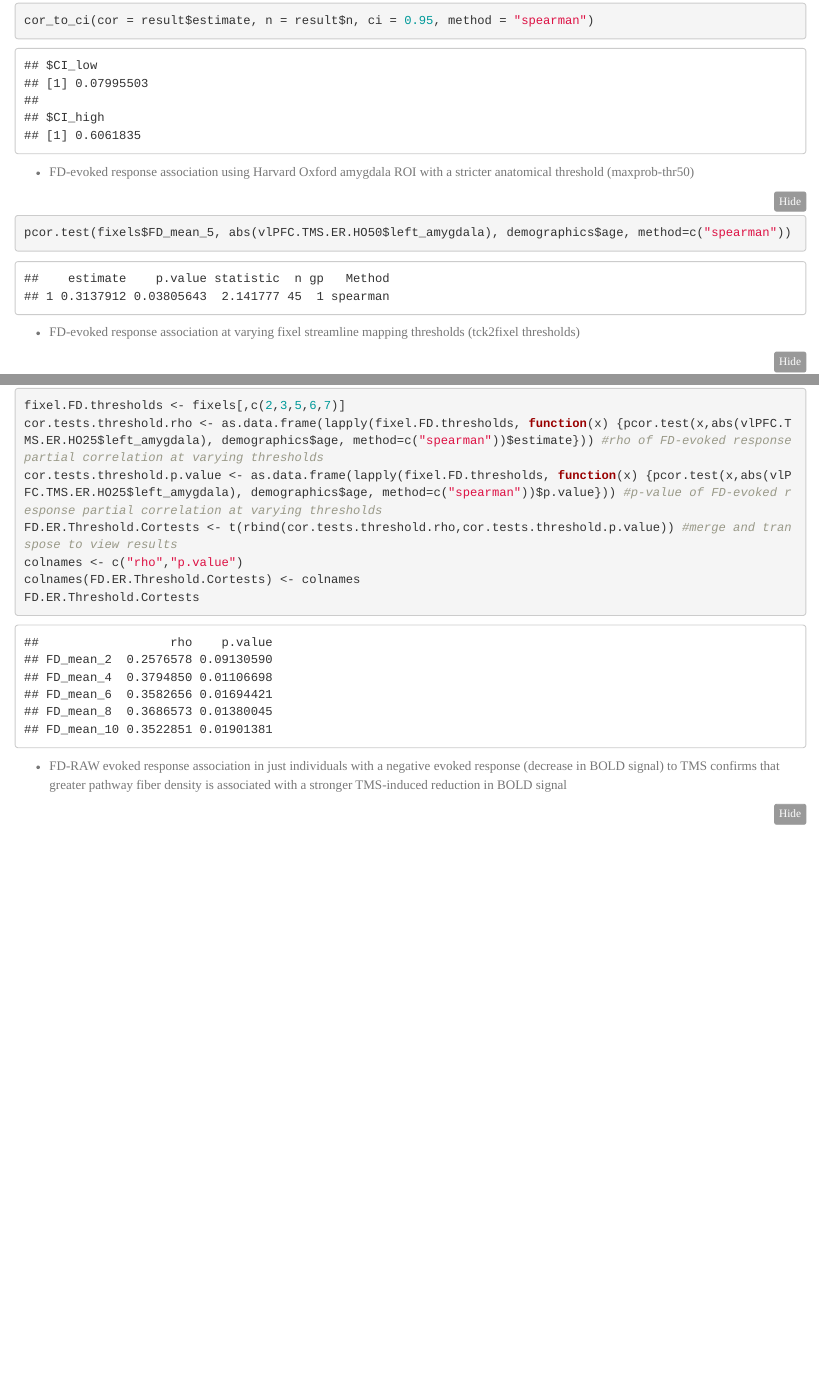
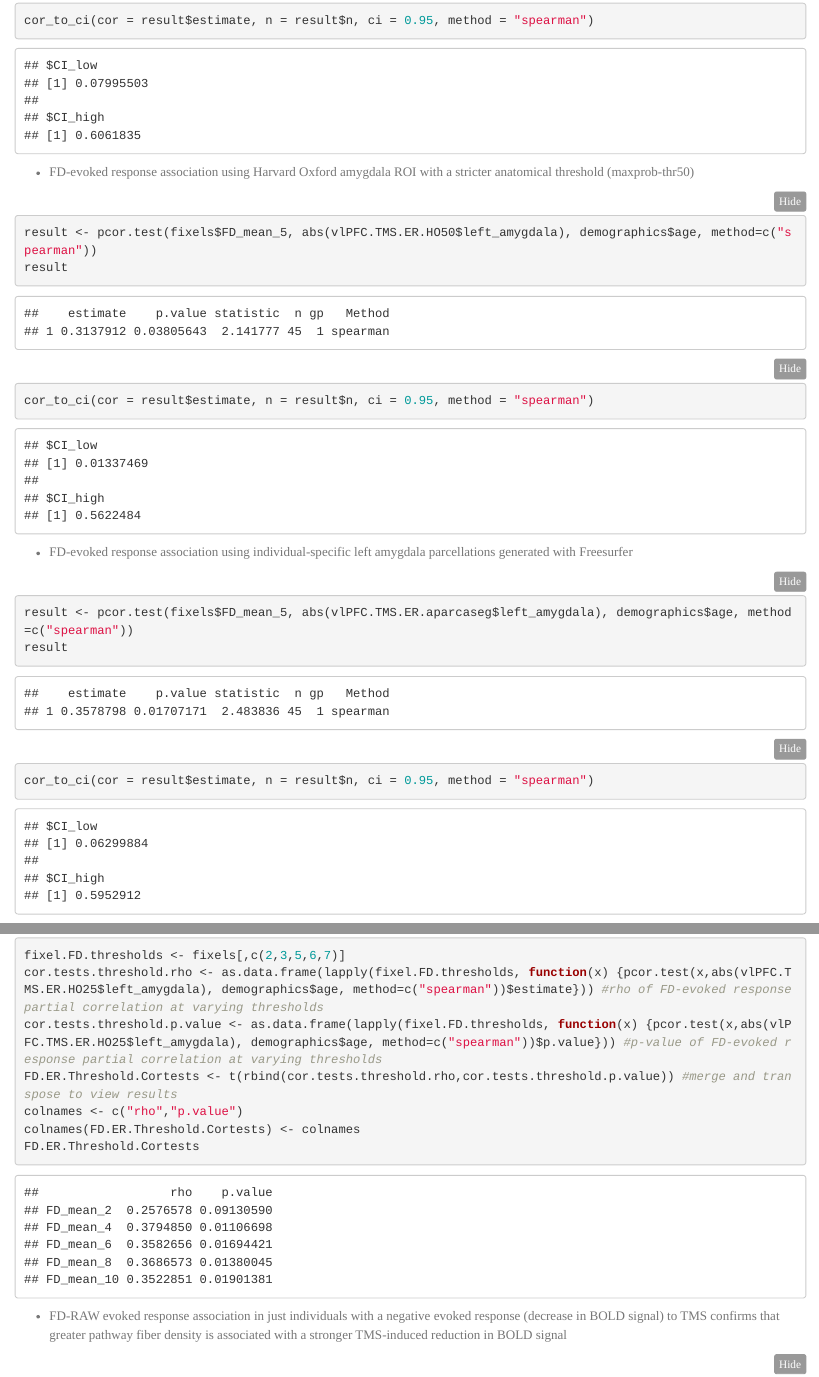
Before and after one commit to PennLINC/ZAPR01_dMRI_TMSfMRI, an R Markdown document (statistics/dMRI_TMSfMRI_statistics.Rmd): the page in a window 1100 px wide, from 11020 px down before the commit and from 11120 px down after it, so that both start at the same text, and a second part further down, joined at a grey line. The pictures show the output file statistics/dMRI_TMSfMRI_statistics.html that the author committed with the source, opened offline.

Commit message:
sub-specific amygdala parcellation

````diff
--- a/statistics/dMRI_TMSfMRI_statistics.Rmd
+++ b/statistics/dMRI_TMSfMRI_statistics.Rmd
@@ -236,7 +240,16 @@ cor_to_ci(cor = result$estimate, n = result$n, ci = 0.95, method = "spearman")
 
 * FD-evoked response association using Harvard Oxford amygdala ROI with a stricter anatomical threshold (maxprob-thr50)
 ```{r}
-pcor.test(fixels$FD_mean_5, abs(vlPFC.TMS.ER.HO50$left_amygdala), demographics$age, method=c("spearman"))
+result <- pcor.test(fixels$FD_mean_5, abs(vlPFC.TMS.ER.HO50$left_amygdala), demographics$age, method=c("spearman"))
+result
+cor_to_ci(cor = result$estimate, n = result$n, ci = 0.95, method = "spearman")
+```
+
+* FD-evoked response association using individual-specific left amygdala parcellations generated with Freesurfer
+```{r}
+result <- pcor.test(fixels$FD_mean_5, abs(vlPFC.TMS.ER.aparcaseg$left_amygdala), demographics$age, method=c("spearman"))
+result
+cor_to_ci(cor = result$estimate, n = result$n, ci = 0.95, method = "spearman")
 ```
 
 * FD-evoked response association at varying fixel streamline mapping thresholds (tck2fixel thresholds)
````
Also changed, not shown: statistics/dMRI_TMSfMRI_statistics.html, statistics/dMRI_TMSfMRI_statistics.Rmd (4 more changed lines), 1 other file.
